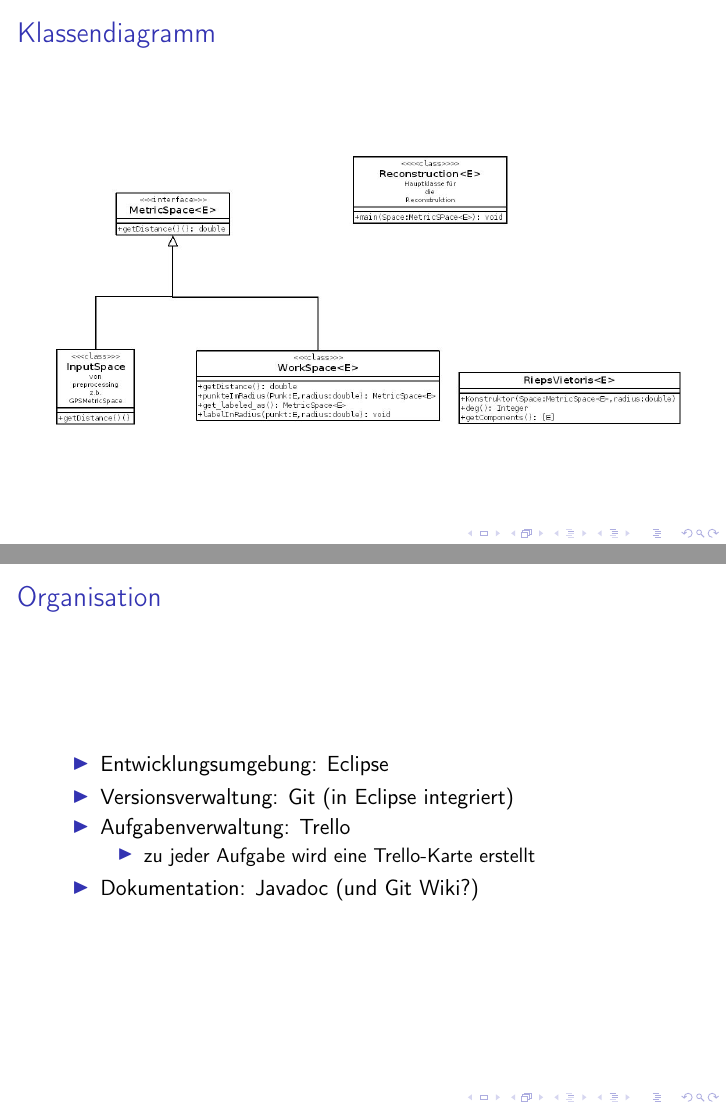
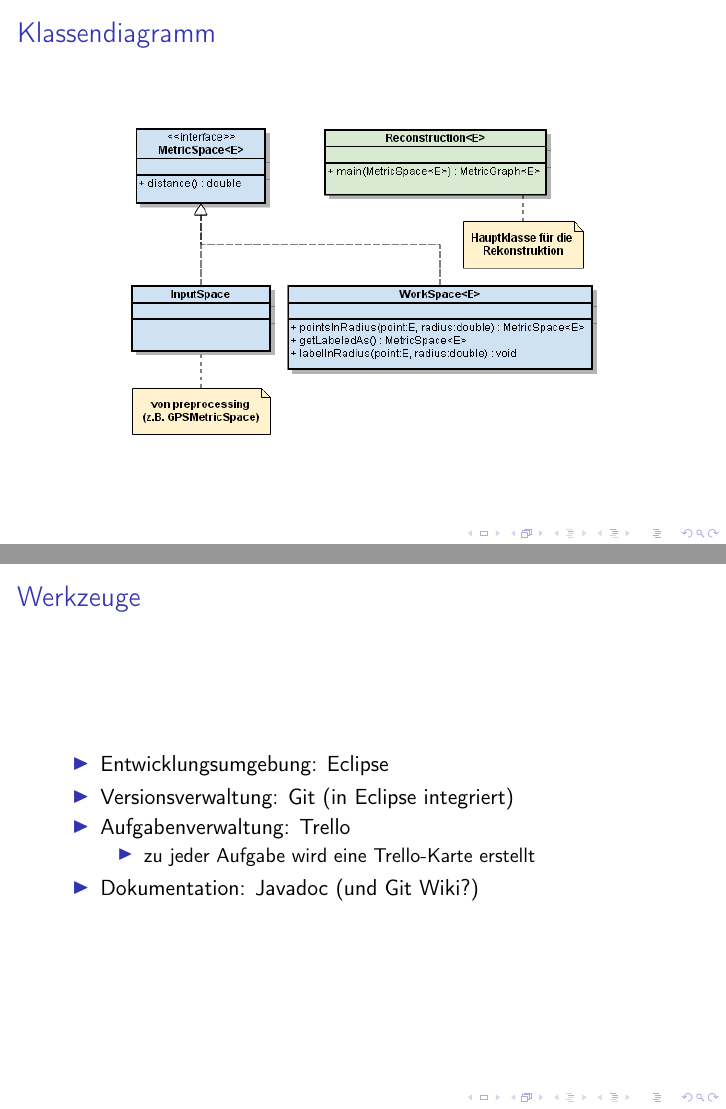
Before and after one commit to lafeingcrokodil/softwareprojekt, LaTeX slides (presentation/presentation_reconstruction.tex): pages 23 and 29 of 30 before the commit and pages 23 and 30 of 31 after it, joined at a grey line. Compiled offline with pdfLaTeX.

Commit message:
modified class diagram for presentation

```diff
--- a/presentation/presentation_reconstruction.tex
+++ b/presentation/presentation_reconstruction.tex
@@ -175,9 +175,16 @@
 }
 
 \subsection{Umsetzung in Java}
+
 \frame{\frametitle{Klassendiagramm}
 \begin{figure}
-\includegraphics[height=10cm,width=11cm,keepaspectratio]{images/reconstruction_classes.jpeg}
+\includegraphics[height=6cm]{images/reconstructionClassesA.png}
+\end{figure}
+}
+
+\frame{\frametitle{Klassendiagramm}
+\begin{figure}
+\includegraphics[height=6cm]{images/reconstructionClassesB.png}
 \end{figure}
 }
 
@@ -213,7 +220,7 @@
 
 \section{Organisation}
 
-\frame{\frametitle{Organisation}
+\frame{\frametitle{Werkzeuge}
 \begin{itemize}
 \item Entwicklungsumgebung: Eclipse
 \item Versionsverwaltung: Git (in Eclipse integriert)
```
Also changed, not shown: presentation/images/reconstructionClassesA.png (added), presentation/images/reconstructionClassesB.png (added), presentation/presentation_reconstruction.pdf.
